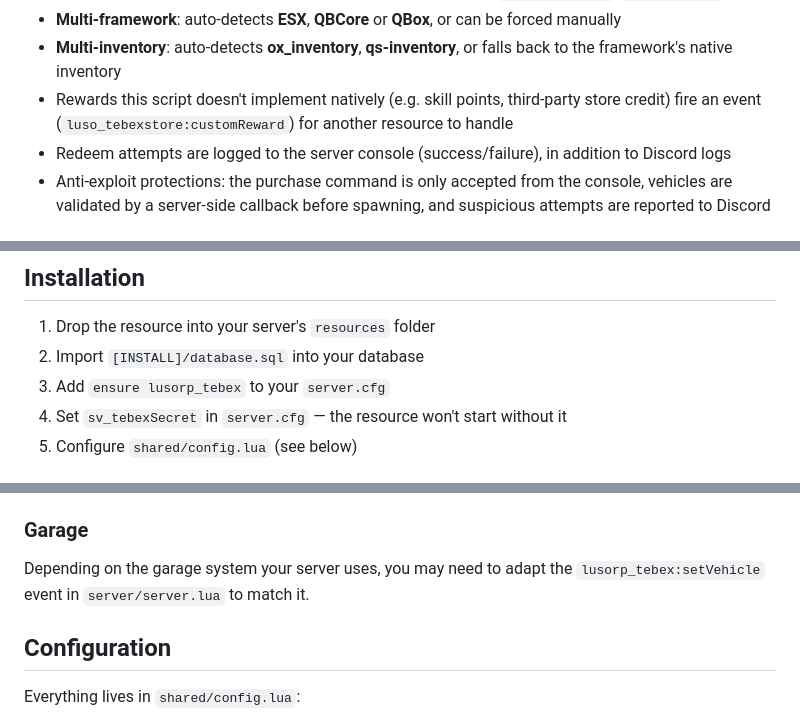
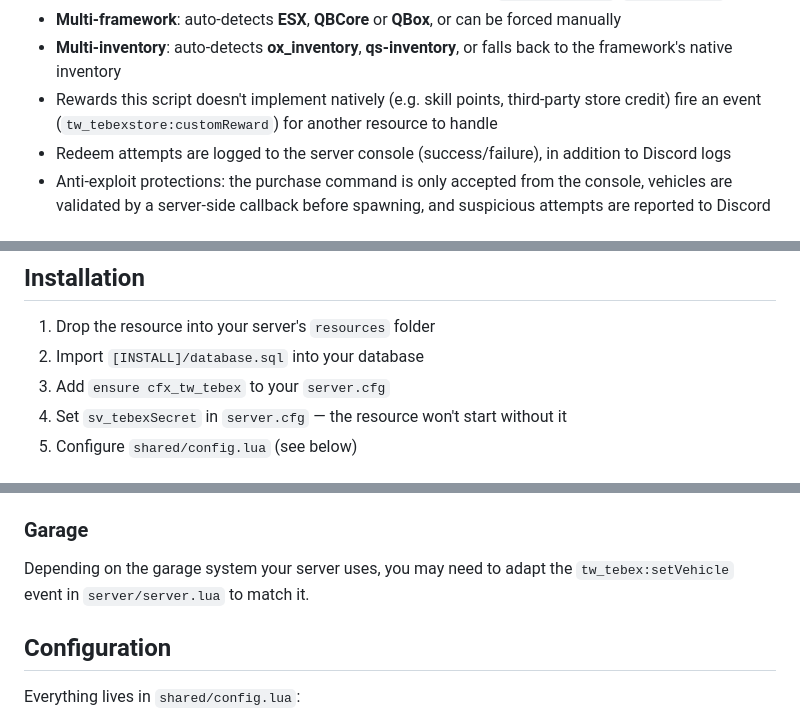
Before and after one commit to 03almeidag-hub/cfx-tw-tebex, a Markdown page: README.md, 3 parts joined by grey strips. GitHub-like rendering.

Commit message:
Update references

```diff
--- a/README.md
+++ b/README.md
@@ -33,7 +33,7 @@ Monetize your game server with the same tools used by Hypixel and FiveM. Sell it
 - Loyalty milestones per number of consecutive active months, including **physical** rewards (merchandise shipped by mail, with a pending queue for staff: `/lojapendentes`, `/lojaenviado`)
 - **Multi-framework**: auto-detects **ESX**, **QBCore** or **QBox**, or can be forced manually
 - **Multi-inventory**: auto-detects **ox_inventory**, **qs-inventory**, or falls back to the framework's native inventory
-- Rewards this script doesn't implement natively (e.g. skill points, third-party store credit) fire an event (`luso_tebexstore:customReward`) for another resource to handle
+- Rewards this script doesn't implement natively (e.g. skill points, third-party store credit) fire an event (`tw_tebexstore:customReward`) for another resource to handle
 - Redeem attempts are logged to the server console (success/failure), in addition to Discord logs
 - Anti-exploit protections: the purchase command is only accepted from the console, vehicles are validated by a server-side callback before spawning, and suspicious attempts are reported to Discord
 
@@ -48,7 +48,7 @@ Monetize your game server with the same tools used by Hypixel and FiveM. Sell it
 
 1. Drop the resource into your server's `resources` folder
 2. Import `[INSTALL]/database.sql` into your database
-3. Add `ensure lusorp_tebex` to your `server.cfg`
+3. Add `ensure cfx_tw_tebex` to your `server.cfg`
 4. Set `sv_tebexSecret` in `server.cfg` — the resource won't start without it
 5. Configure `shared/config.lua` (see below)
 
@@ -61,7 +61,7 @@ purchase_package_tebex {"transid":"{transaction}", "packageid":{packageId}}
 - `packageid` is the package's numeric ID (preferred — doesn't break if you rename the package on Tebex). `packagename` is also accepted as an alternative/fallback.
 
 ### Garage
-Depending on the garage system your server uses, you may need to adapt the `lusorp_tebex:setVehicle` event in `server/server.lua` to match it.
+Depending on the garage system your server uses, you may need to adapt the `tw_tebex:setVehicle` event in `server/server.lua` to match it.
 
 ## Configuration
 
```
